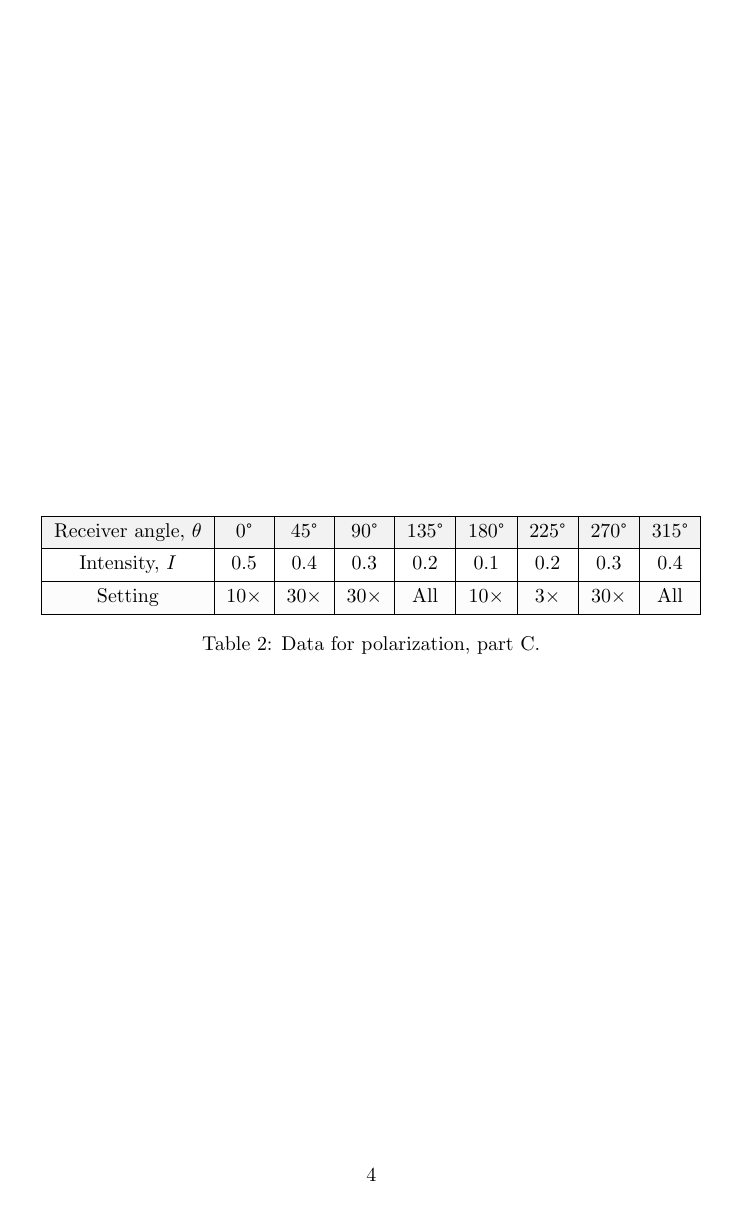
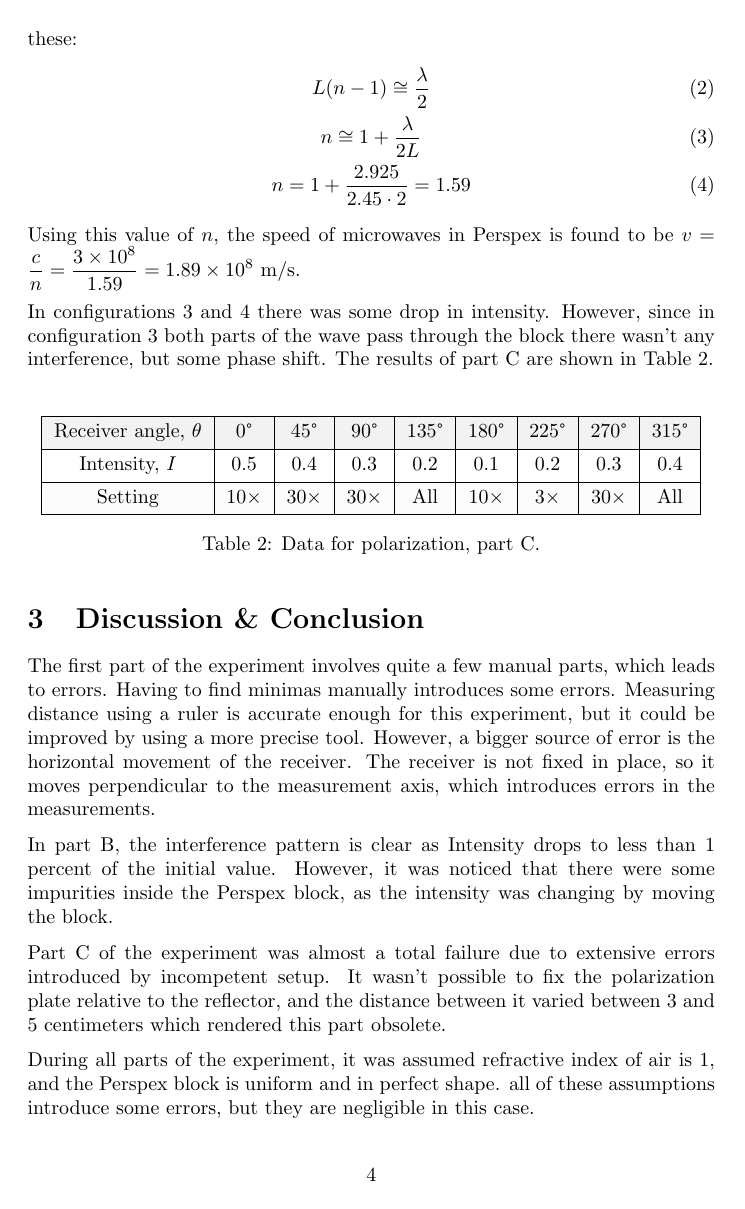
Before and after one commit to rannyyev/phys222, a LaTeX paper (r3/r3.tex): page 4 of 4 before the commit and page 4 of 5 after it. Compiled offline with pdfLaTeX.

Commit message:
added conclusion part and some calculations

```diff
--- a/r3/r3.tex
+++ b/r3/r3.tex
@@ -20,6 +20,7 @@
 \newcommand{\td}[1]{\todo[linecolor=blue, backgroundcolor=blue!25,bordercolor=blue, size=\small]{#1}}
 
 \addbibresource{references.bib}
+\everymath{\displaystyle}
 
 \title{Microwave Optics I}
 \author{Rahmanyaz Annyyev, Hikmat Gulaliyev}
@@ -94,7 +95,14 @@ The results of part A are shown in Table~\ref{tab:1}. The average value of the w
   \end{tblr}
   \caption{Data for standing waves, part A.}
 \end{table}
+In part B of the experiment, zero intensity was measured in configurations 1 and 2. The width of the perspex block is measured to be $w = 2.45$ cm. From these:
+\begin{gather}
+  \label{eq:1}
+  L(n-1) \cong \frac{\lambda}{2} \\ n \cong 1 + \frac{\lambda}{2L} \\ n = 1 + \frac{2.925}{2.45\cdot 2} = 1.59
+\end{gather}
+Using this value of $n$, the speed of microwaves in Perspex is found to be $v = \frac{c}{n} = \frac{3\times 10^8}{1.59} = 1.89\times 10^8$ m/s.
 
+In configurations 3 and 4 there was some drop in intensity. However, since in configuration 3 both parts of the wave pass through the block there wasn't any interference, but some phase shift.
 The results of part C are shown in Table~\ref{tab:2}.
 
 \begin{table}[ht]
@@ -116,9 +124,20 @@ The results of part C are shown in Table~\ref{tab:2}.
   \caption{Data for polarization, part C.}
 \end{table}
 
-
 \section{Discussion \& Conclusion}
 
-% \printbibliography
+The first part of the experiment involves quite a few manual parts, which leads to errors. Having to find minimas manually introduces some errors. Measuring distance using a ruler is accurate enough for this experiment, but it could be improved by using a more precise tool.
+However, a bigger source of error is the horizontal movement of the receiver. The receiver is not fixed in place, so it moves perpendicular to the measurement axis, which introduces errors in the measurements.
+
+In part B, the interference pattern is clear as Intensity drops to less than 1 percent of the initial value. However, it was noticed that there were some impurities inside the Perspex block, as the intensity was changing by moving the block.
+
+
+Part C of the experiment was almost a total failure due to extensive errors introduced by incompetent setup. It wasn't possible to fix the polarization plate relative to the reflector, and the distance between it varied between 3 and 5 centimeters which rendered this part obsolete.
+
+During all parts of the experiment, it was assumed refractive index of air is 1, and the Perspex block is uniform and in perfect shape. all of these assumptions introduce some errors, but they are negligible in this case.
+
+For parts A and B the results are mostly in line with the theory with some discrepancies. The wavelength of microwaves is found to be $\lambda = 2.925$ cm, which is approximately 2.8cm in theory. Also, the reflection was found to be $n = 1.59$, which is approximately 1.5 in theory. However, it was expected not to get any 0 intensity points in part C, which wasn't the case.
+
+In general, the experiment was successful in calculating the wavelength of microwaves and refractive index of the Perspex block but failed to generate circularly polarized microwaves from a linearly polarized beam.
 
 \end{document}
```
Also changed, not shown: r3/r3.pdf, r3/r3.tex (4 more changed lines).
